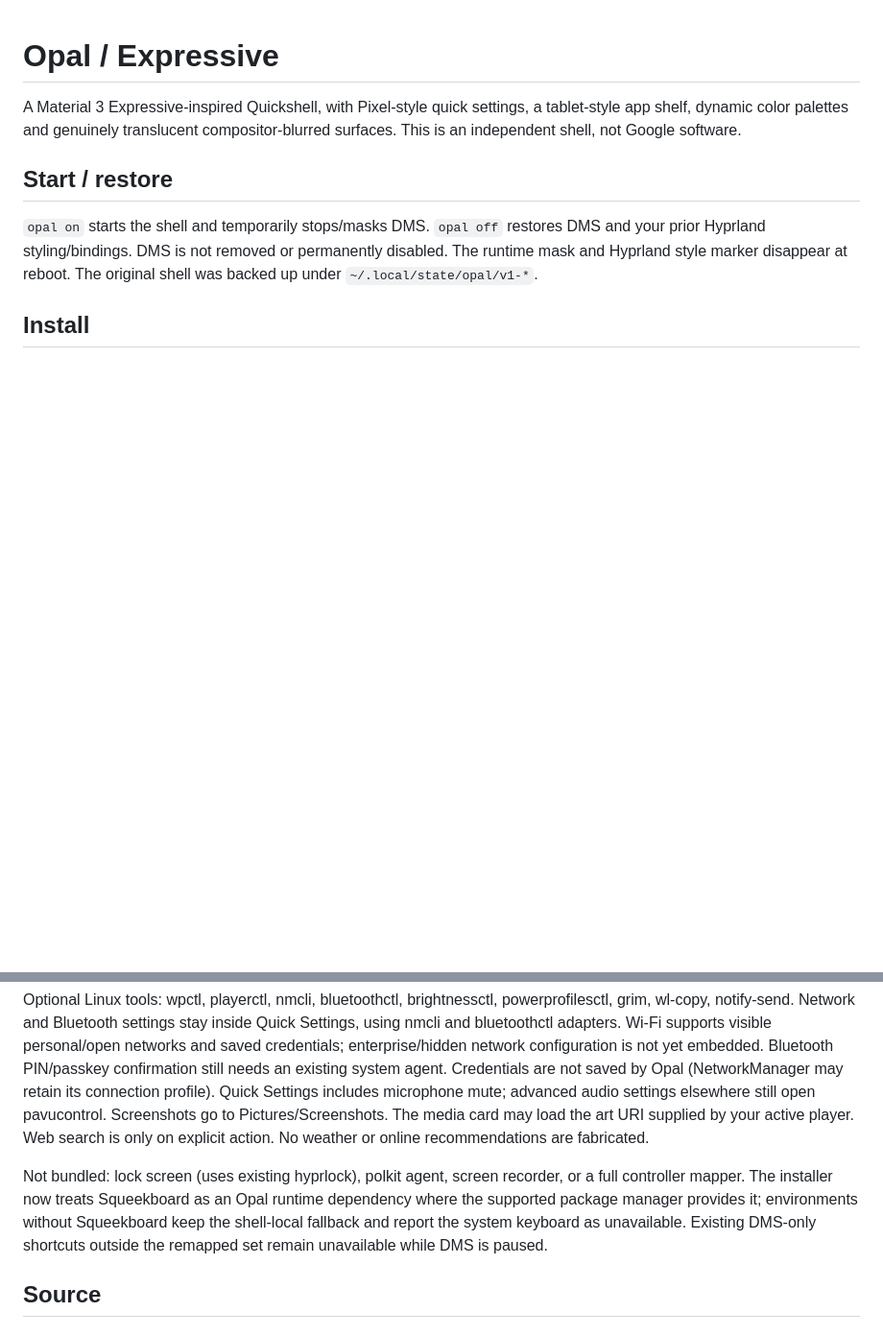
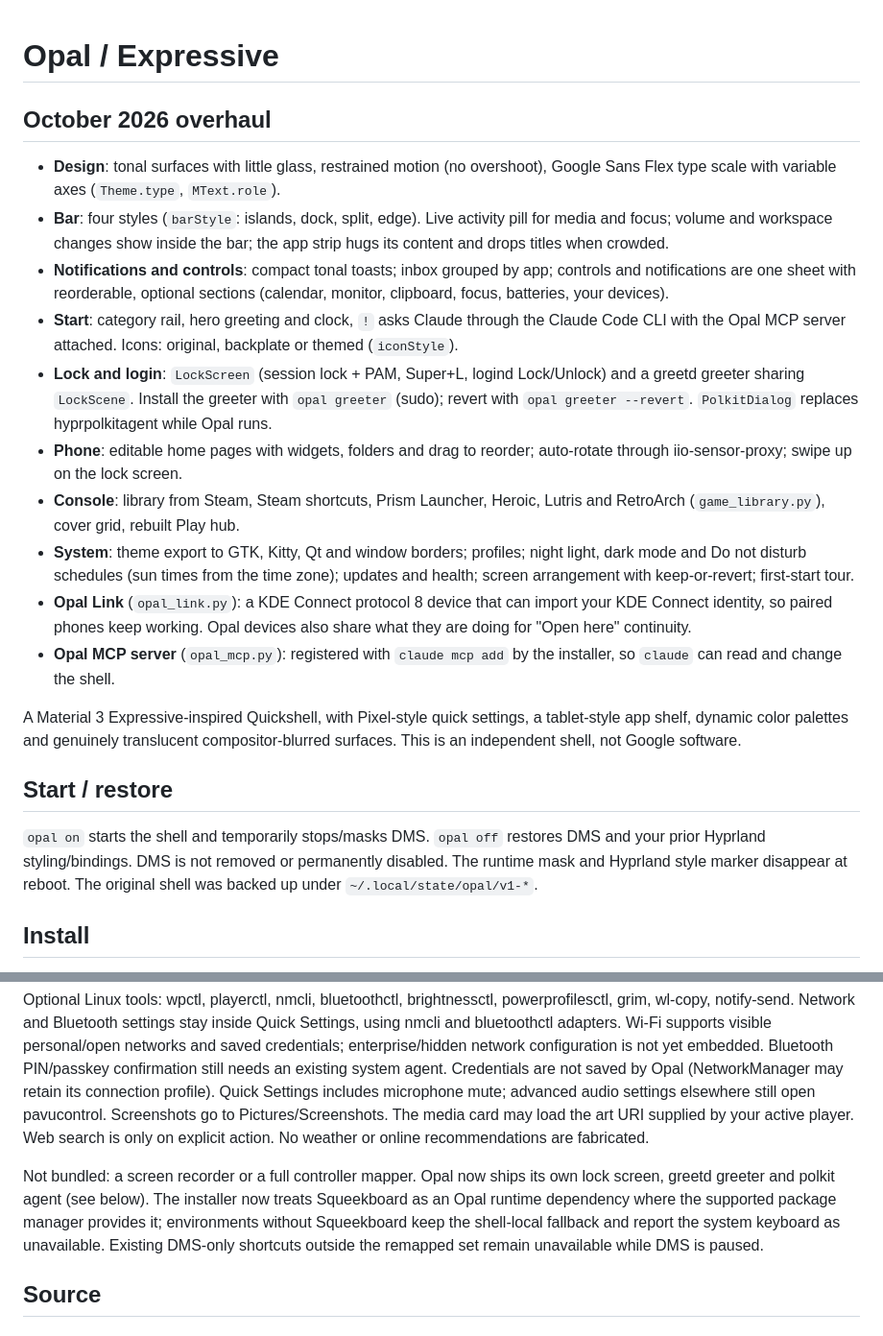
Before and after one commit to kriscrossapplesauce2004/opal-shell, a Markdown page: README.md, 2 parts joined by grey strips. Shown at 96% size. Rendered like a GitHub page; blank space fills up the shorter version.

Commit message:
README: document the October 2026 overhaul
Co-Authored-By: Claude Opus 5.5 <noreply@anthropic.com>

```diff
--- a/README.md
+++ b/README.md
@@ -1,4 +1,17 @@
 # Opal / Expressive
+
+## October 2026 overhaul
+
+- **Design**: tonal surfaces with little glass, restrained motion (no overshoot), Google Sans Flex type scale with variable axes (`Theme.type`, `MText.role`).
+- **Bar**: four styles (`barStyle`: islands, dock, split, edge). Live activity pill for media and focus; volume and workspace changes show inside the bar; the app strip hugs its content and drops titles when crowded.
+- **Notifications and controls**: compact tonal toasts; inbox grouped by app; controls and notifications are one sheet with reorderable, optional sections (calendar, monitor, clipboard, focus, batteries, your devices).
+- **Start**: category rail, hero greeting and clock, `!` asks Claude through the Claude Code CLI with the Opal MCP server attached. Icons: original, backplate or themed (`iconStyle`).
+- **Lock and login**: `LockScreen` (session lock + PAM, Super+L, logind Lock/Unlock) and a greetd greeter sharing `LockScene`. Install the greeter with `opal greeter` (sudo); revert with `opal greeter --revert`. `PolkitDialog` replaces hyprpolkitagent while Opal runs.
+- **Phone**: editable home pages with widgets, folders and drag to reorder; auto-rotate through iio-sensor-proxy; swipe up on the lock screen.
+- **Console**: library from Steam, Steam shortcuts, Prism Launcher, Heroic, Lutris and RetroArch (`game_library.py`), cover grid, rebuilt Play hub.
+- **System**: theme export to GTK, Kitty, Qt and window borders; profiles; night light, dark mode and Do not disturb schedules (sun times from the time zone); updates and health; screen arrangement with keep-or-revert; first-start tour.
+- **Opal Link** (`opal_link.py`): a KDE Connect protocol 8 device that can import your KDE Connect identity, so paired phones keep working. Opal devices also share what they are doing for "Open here" continuity.
+- **Opal MCP server** (`opal_mcp.py`): registered with `claude mcp add` by the installer, so `claude` can read and change the shell.
 
 A Material 3 Expressive-inspired Quickshell, with Pixel-style quick settings, a tablet-style app shelf, dynamic color palettes and genuinely translucent compositor-blurred surfaces. This is an independent shell, not Google software.
 
@@ -101,7 +114,7 @@ Quickshell + Qt Quick Controls + Wayland layer-shell + Python 3. No Hyprland QML
 
 Optional Linux tools: wpctl, playerctl, nmcli, bluetoothctl, brightnessctl, powerprofilesctl, grim, wl-copy, notify-send. Network and Bluetooth settings stay inside Quick Settings, using nmcli and bluetoothctl adapters. Wi-Fi supports visible personal/open networks and saved credentials; enterprise/hidden network configuration is not yet embedded. Bluetooth PIN/passkey confirmation still needs an existing system agent. Credentials are not saved by Opal (NetworkManager may retain its connection profile). Quick Settings includes microphone mute; advanced audio settings elsewhere still open pavucontrol. Screenshots go to Pictures/Screenshots. The media card may load the art URI supplied by your active player. Web search is only on explicit action. No weather or online recommendations are fabricated.
 
-Not bundled: lock screen (uses existing hyprlock), polkit agent, screen recorder, or a full controller mapper. The installer now treats Squeekboard as an Opal runtime dependency where the supported package manager provides it; environments without Squeekboard keep the shell-local fallback and report the system keyboard as unavailable. Existing DMS-only shortcuts outside the remapped set remain unavailable while DMS is paused.
+Not bundled: a screen recorder or a full controller mapper. Opal now ships its own lock screen, greetd greeter and polkit agent (see below). The installer now treats Squeekboard as an Opal runtime dependency where the supported package manager provides it; environments without Squeekboard keep the shell-local fallback and report the system keyboard as unavailable. Existing DMS-only shortcuts outside the remapped set remain unavailable while DMS is paused.
 
 ## Source
 
```
